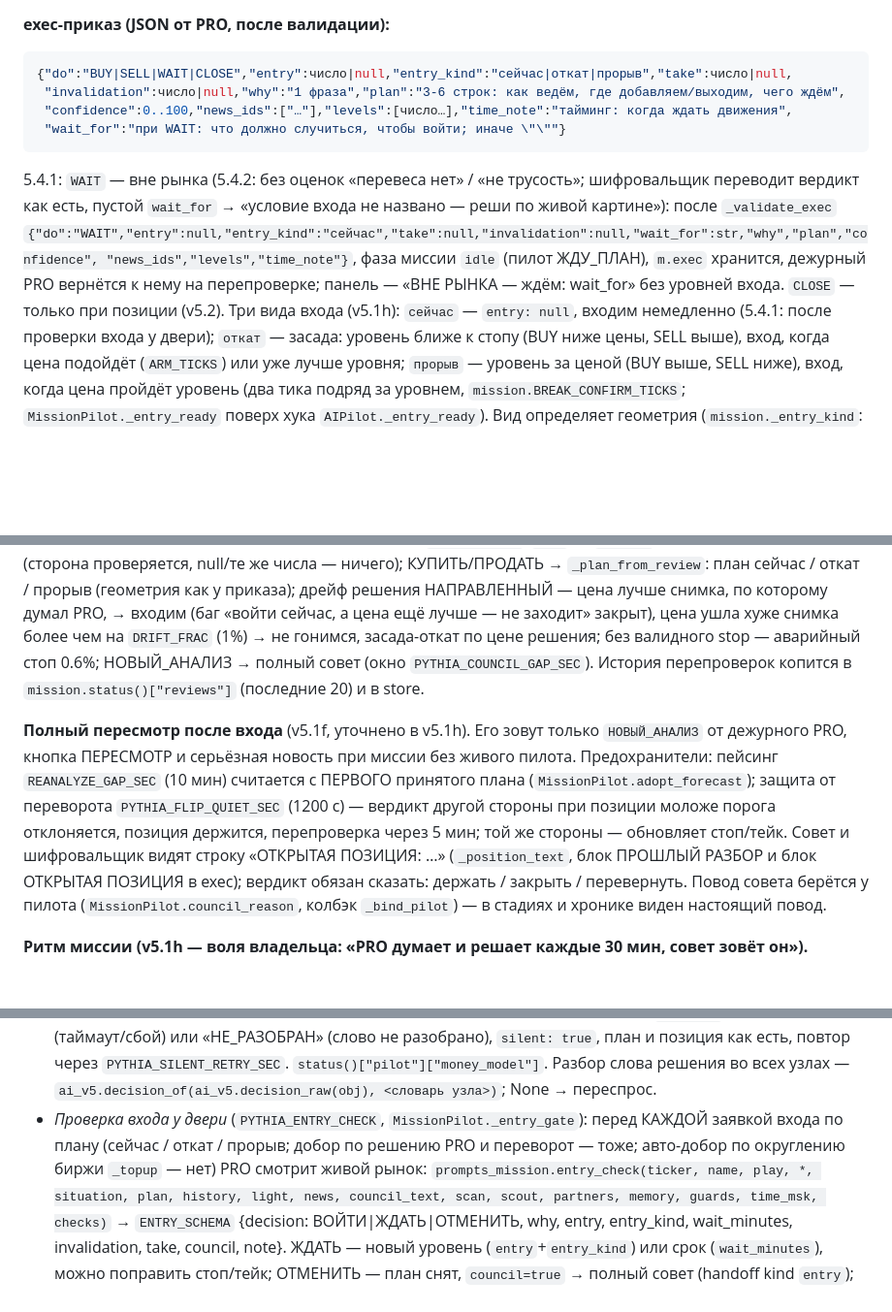
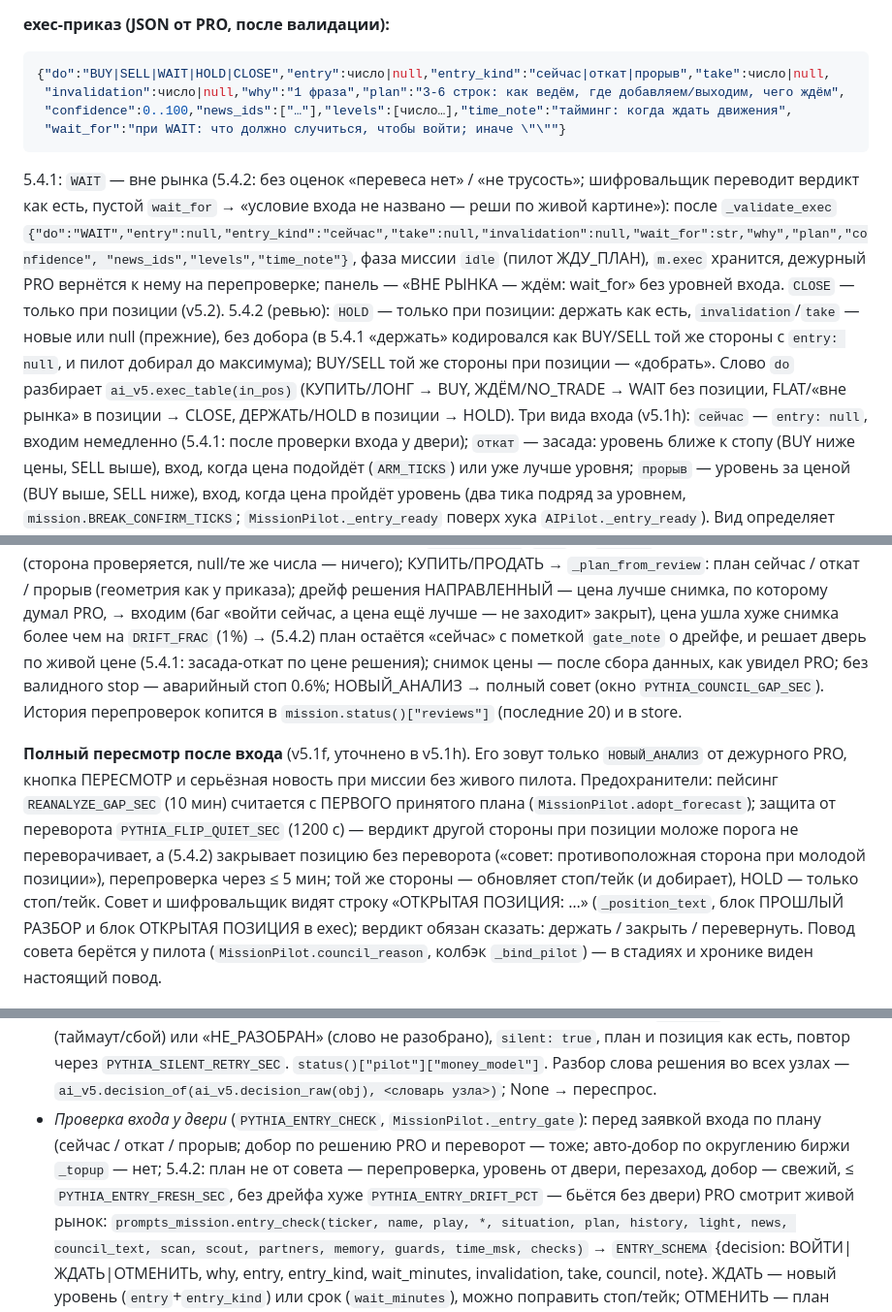
Before and after one commit to vanilla293/Baltia_Oracle, a Markdown page: docs/ARCHITECTURE_V5.md, 3 parts joined by grey strips. Shown at 97% size. Drawn GitHub-style; blank space fills up the shorter version.

````diff
--- a/docs/ARCHITECTURE_V5.md
+++ b/docs/ARCHITECTURE_V5.md
@@ -374,7 +374,7 @@ long→BUY, short→SELL, mixed/auto→любое) → FLASH `council.present_fr
 
 **exec-приказ (JSON от PRO, после валидации):**
 ```json
-{"do":"BUY|SELL|WAIT|CLOSE","entry":число|null,"entry_kind":"сейчас|откат|прорыв","take":число|null,
+{"do":"BUY|SELL|WAIT|HOLD|CLOSE","entry":число|null,"entry_kind":"сейчас|откат|прорыв","take":число|null,
  "invalidation":число|null,"why":"1 фраза","plan":"3-6 строк: как ведём, где добавляем/выходим, чего ждём",
  "confidence":0..100,"news_ids":["…"],"levels":[число…],"time_note":"тайминг: когда ждать движения",
  "wait_for":"при WAIT: что должно случиться, чтобы войти; иначе \"\""}
@@ -384,6 +384,10 @@ long→BUY, short→SELL, mixed/auto→любое) → FLASH `council.present_fr
 `{"do":"WAIT","entry":null,"entry_kind":"сейчас","take":null,"invalidation":null,"wait_for":str,"why","plan","confidence",
 "news_ids","levels","time_note"}`, фаза миссии `idle` (пилот ЖДУ_ПЛАН), `m.exec` хранится, дежурный PRO вернётся к нему на
 перепроверке; панель — «ВНЕ РЫНКА — ждём: wait_for» без уровней входа. `CLOSE` — только при позиции (v5.2).
+5.4.2 (ревью): `HOLD` — только при позиции: держать как есть, `invalidation`/`take` — новые или null (прежние), без
+добора (в 5.4.1 «держать» кодировался как BUY/SELL той же стороны с `entry: null`, и пилот добирал до максимума);
+BUY/SELL той же стороны при позиции — «добрать». Слово `do` разбирает `ai_v5.exec_table(in_pos)` (КУПИТЬ/ЛОНГ → BUY,
+ЖДЁМ/NO_TRADE → WAIT без позиции, FLAT/«вне рынка» в позиции → CLOSE, ДЕРЖАТЬ/HOLD в позиции → HOLD).
 Три вида входа (v5.1h): `сейчас` — `entry: null`, входим немедленно (5.4.1: после проверки входа у двери); `откат` — засада: уровень ближе к стопу (BUY ниже цены, SELL выше), вход, когда цена
 подойдёт (`ARM_TICKS`) или уже лучше уровня; `прорыв` — уровень за ценой (BUY выше, SELL ниже),
 вход, когда цена пройдёт уровень (два тика подряд за уровнем, `mission.BREAK_CONFIRM_TICKS`;
@@ -418,7 +422,8 @@ long→BUY, short→SELL, mixed/auto→любое) → FLASH `council.present_fr
 КУПИТЬ/ПРОДАТЬ → `_plan_from_review`: план сейчас / откат / прорыв (геометрия как у приказа);
 дрейф решения НАПРАВЛЕННЫЙ — цена лучше снимка, по которому думал PRO, → входим (баг «войти
 сейчас, а цена ещё лучше — не заходит» закрыт), цена ушла хуже снимка более чем на
-`DRIFT_FRAC` (1%) → не гонимся, засада-откат по цене решения; без валидного stop — аварийный
+`DRIFT_FRAC` (1%) → (5.4.2) план остаётся «сейчас» с пометкой `gate_note` о дрейфе, и решает дверь по живой цене
+(5.4.1: засада-откат по цене решения); снимок цены — после сбора данных, как увидел PRO; без валидного stop — аварийный
 стоп 0.6%; НОВЫЙ_АНАЛИЗ → полный совет (окно `PYTHIA_COUNCIL_GAP_SEC`). История перепроверок
 копится в `mission.status()["reviews"]` (последние 20) и в store.
 
@@ -426,8 +431,9 @@ long→BUY, short→SELL, mixed/auto→любое) → FLASH `council.present_fr
 от дежурного PRO, кнопка ПЕРЕСМОТР и серьёзная новость при миссии без живого пилота.
 Предохранители: пейсинг `REANALYZE_GAP_SEC` (10 мин) считается с ПЕРВОГО принятого плана
 (`MissionPilot.adopt_forecast`); защита от переворота `PYTHIA_FLIP_QUIET_SEC` (1200 с) — вердикт
-другой стороны при позиции моложе порога отклоняется, позиция держится, перепроверка через
-5 мин; той же стороны — обновляет стоп/тейк. Совет и шифровальщик видят строку «ОТКРЫТАЯ
+другой стороны при позиции моложе порога не переворачивает, а (5.4.2) закрывает позицию без переворота
+(«совет: противоположная сторона при молодой позиции»), перепроверка через ≤ 5 мин; той же стороны — обновляет
+стоп/тейк (и добирает), HOLD — только стоп/тейк. Совет и шифровальщик видят строку «ОТКРЫТАЯ
 ПОЗИЦИЯ: …» (`_position_text`, блок ПРОШЛЫЙ РАЗБОР и блок ОТКРЫТАЯ ПОЗИЦИЯ в exec); вердикт
 обязан сказать: держать / закрыть / перевернуть. Повод совета берётся у пилота
 (`MissionPilot.council_reason`, колбэк `_bind_pilot`) — в стадиях и хронике виден настоящий повод.
@@ -693,8 +699,10 @@ store через `_persist`), шина `bus.stage("mission", rid, "explain", sta
   (5.4.2) молчание — не решение: запись `decision` «НЕТ_ОТВЕТА» (таймаут/сбой) или «НЕ_РАЗОБРАН» (слово не разобрано),
   `silent: true`, план и позиция как есть, повтор через `PYTHIA_SILENT_RETRY_SEC`. `status()["pilot"]["money_model"]`.
   Разбор слова решения во всех узлах — `ai_v5.decision_of(ai_v5.decision_raw(obj), <словарь узла>)`; None → переспрос.
-- *Проверка входа у двери* (`PYTHIA_ENTRY_CHECK`, `MissionPilot._entry_gate`): перед КАЖДОЙ заявкой входа по плану
-  (сейчас / откат / прорыв; добор по решению PRO и переворот — тоже; авто-добор по округлению биржи `_topup` — нет)
+- *Проверка входа у двери* (`PYTHIA_ENTRY_CHECK`, `MissionPilot._entry_gate`): перед заявкой входа по плану
+  (сейчас / откат / прорыв; добор по решению PRO и переворот — тоже; авто-добор по округлению биржи `_topup` — нет;
+  5.4.2: план не от совета — перепроверка, уровень от двери, перезаход, добор — свежий, ≤ `PYTHIA_ENTRY_FRESH_SEC`, без
+  дрейфа хуже `PYTHIA_ENTRY_DRIFT_PCT` — бьётся без двери)
   PRO смотрит живой рынок: `prompts_mission.entry_check(ticker, name, play, *, situation, plan, history, light, news,
   council_text, scan, scout, partners, memory, guards, time_msk, checks)` → `ENTRY_SCHEMA` {decision:
   ВОЙТИ|ЖДАТЬ|ОТМЕНИТЬ, why, entry, entry_kind, wait_minutes, invalidation, take, council, note}. ЖДАТЬ — новый уровень
````
Also changed, not shown: other parts of docs/ARCHITECTURE_V5.md (+2 -1 lines), README.md (+4 -2 lines), docs/ИИ_ВЫЗОВЫ.md (+9 -6 lines).
